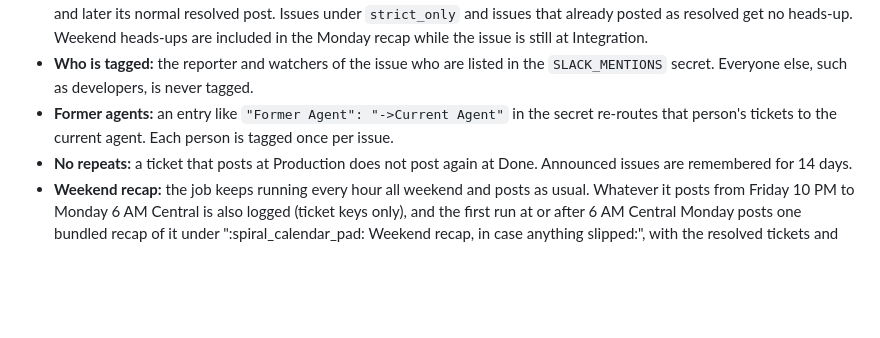
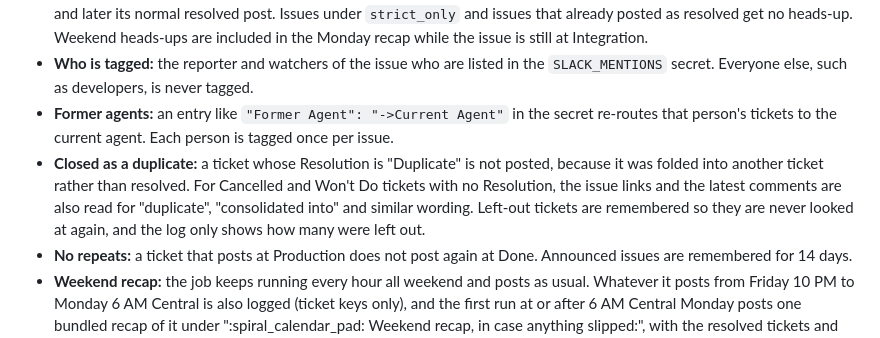
Before and after one commit to thryv-known-issues/jira-known-issues-live, a Markdown page: JIRA_PINGER.md, the part around the change. Rendered like a GitHub page; blank space fills up the shorter version.

Commit message:
README: describe closed-as-duplicate handling
Co-Authored-By: Claude Sonnet 5.5 <noreply@anthropic.com>

```diff
--- a/JIRA_PINGER.md
+++ b/JIRA_PINGER.md
@@ -11,6 +11,7 @@ A GitHub Actions job that posts to the support team's Slack channel when a Jira
 - **Fix incoming heads-up:** when a `techsupport` issue reaches Integration (the fix is built and on its way), a separate post goes out under the header ":eyes: Fix incoming, keep an eye out:", tagging the same agents. Each issue gets one heads-up and later its normal resolved post. Issues under `strict_only` and issues that already posted as resolved get no heads-up. Weekend heads-ups are included in the Monday recap while the issue is still at Integration.
 - **Who is tagged:** the reporter and watchers of the issue who are listed in the `SLACK_MENTIONS` secret. Everyone else, such as developers, is never tagged.
 - **Former agents:** an entry like `"Former Agent": "->Current Agent"` in the secret re-routes that person's tickets to the current agent. Each person is tagged once per issue.
+- **Closed as a duplicate:** a ticket whose Resolution is "Duplicate" is not posted, because it was folded into another ticket rather than resolved. For Cancelled and Won't Do tickets with no Resolution, the issue links and the latest comments are also read for "duplicate", "consolidated into" and similar wording. Left-out tickets are remembered so they are never looked at again, and the log only shows how many were left out.
 - **No repeats:** a ticket that posts at Production does not post again at Done. Announced issues are remembered for 14 days.
 - **Weekend recap:** the job keeps running every hour all weekend and posts as usual. Whatever it posts from Friday 10 PM to Monday 6 AM Central is also logged (ticket keys only), and the first run at or after 6 AM Central Monday posts one bundled recap of it under ":spiral_calendar_pad: Weekend recap, in case anything slipped:", with the resolved tickets and the fix-incoming tickets in two sections and the same tags. Tickets reopened or moved on since then are left out, and nothing is posted if there was no weekend activity. To change the window, edit `WEEKEND_START_HOUR` and `WEEKEND_END_HOUR` in `jira_pinger.py`.
 - **Customer emails:** email addresses in issue summaries are replaced with `[email]`.
```
